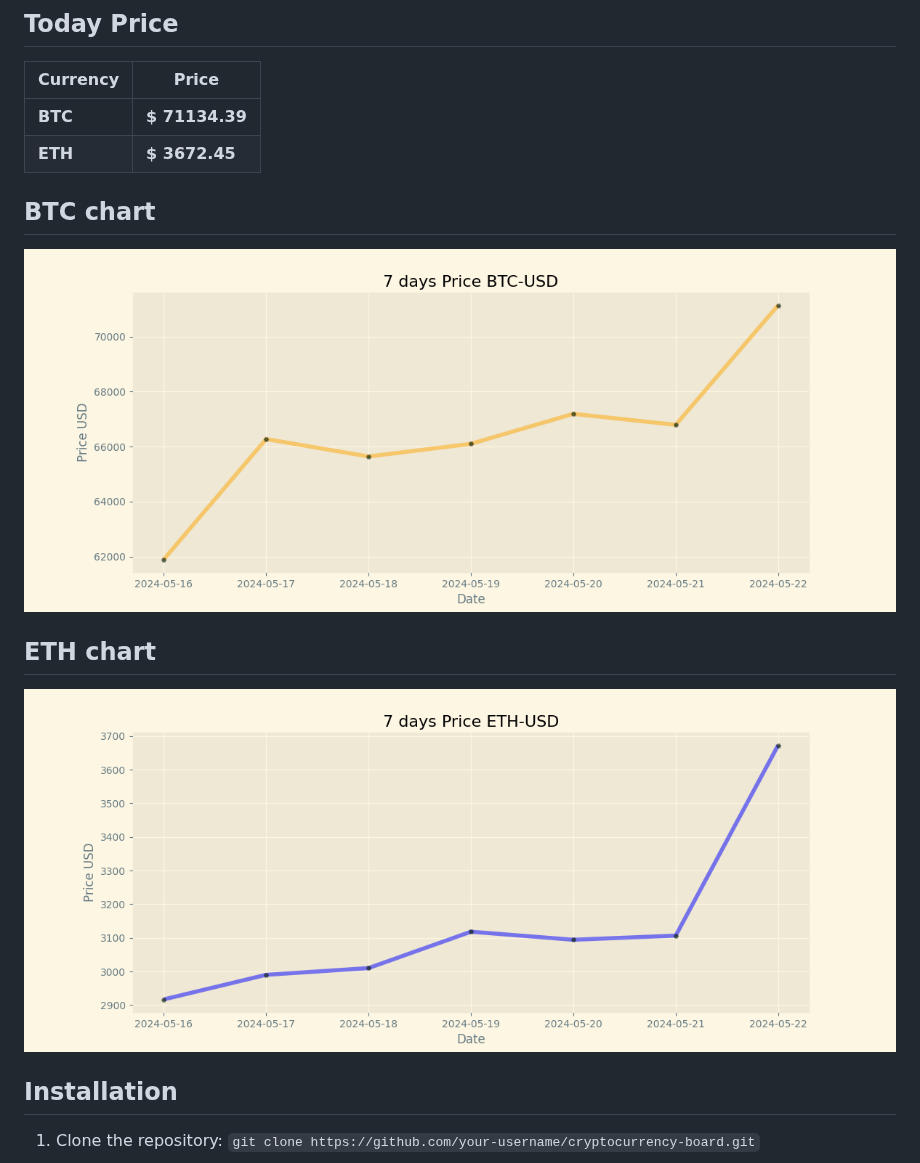
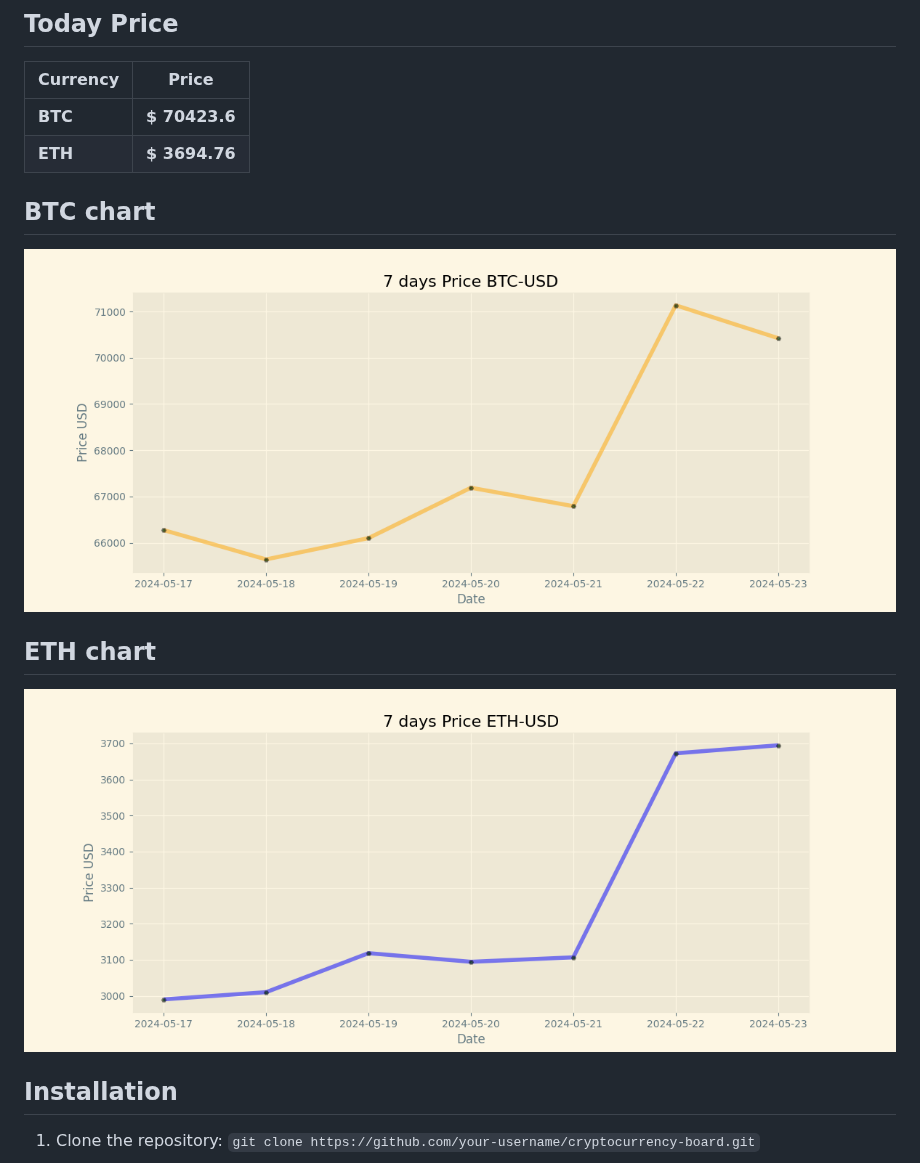
Before and after one commit to vladtara/cryptocurrency-board, a Markdown page: README.md, the part around the change. GitHub-like rendering; pictures changed too: img/btc-usd.png, img/eth-usd.png.

Commit message:
Duty Updates 2024-05-23

```diff
--- a/README.md
+++ b/README.md
@@ -9,8 +9,8 @@
 
 | Currency | Price           |
 | -------- | --------------- |
-| **BTC**  | **$ 71134.39** |
-| **ETH**  | **$ 3672.45** |
+| **BTC**  | **$ 70423.6** |
+| **ETH**  | **$ 3694.76** |
 
 ## BTC chart
 
```
Also changed, not shown: 2 other files.
